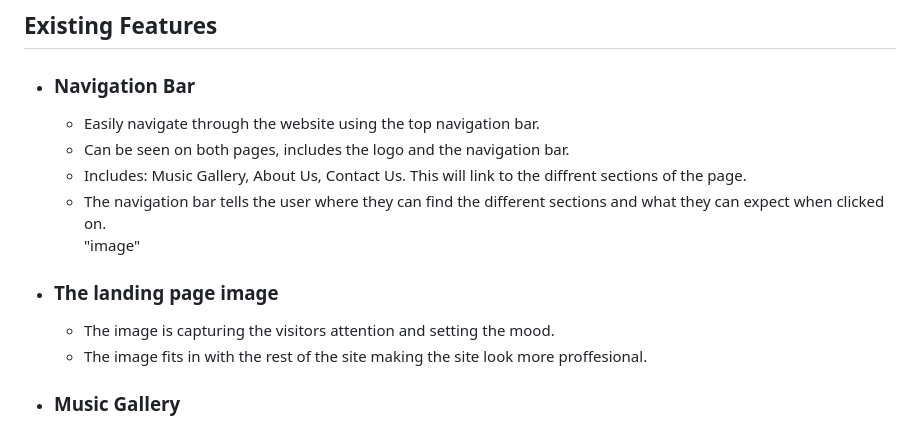
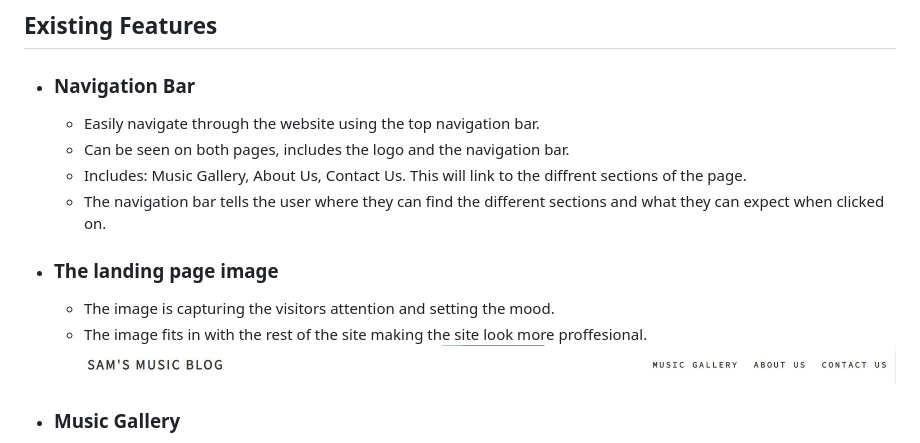
Before and after one commit to samuelkerstell/portfolio-project-1, a Markdown page: README.md, the part around the change. Rendered like a GitHub page.

Commit message:
Add nav image to readme file

```diff
--- a/README.md
+++ b/README.md
@@ -15,12 +15,12 @@ https://ui.dev/amiresponsive
   * Can be seen on both pages, includes the logo and the navigation bar.
   * Includes: Music Gallery, About Us, Contact Us. This will link to the diffrent sections of the page.
   * The navigation bar tells the user where they can find the different sections and what they can expect when clicked on.
-"image"
+
 
 * ### The landing page image
   * The image is capturing the visitors attention and setting the mood.
   * The image fits in with the rest of the site making the site look more proffesional.
-
+![Screenshot of the navigation bar.](assets/images/navigation-Bar.jpg)
 * ### Music Gallery
   * Users can discover new and exciting music form up-and-coming artists.
   * This is valuable for artist looking for a new ways to showcase their work.
```
Also changed, not shown: assets/images/navigation-Bar.jpg (renamed from assets/images/Navigation Bar.jpg).
